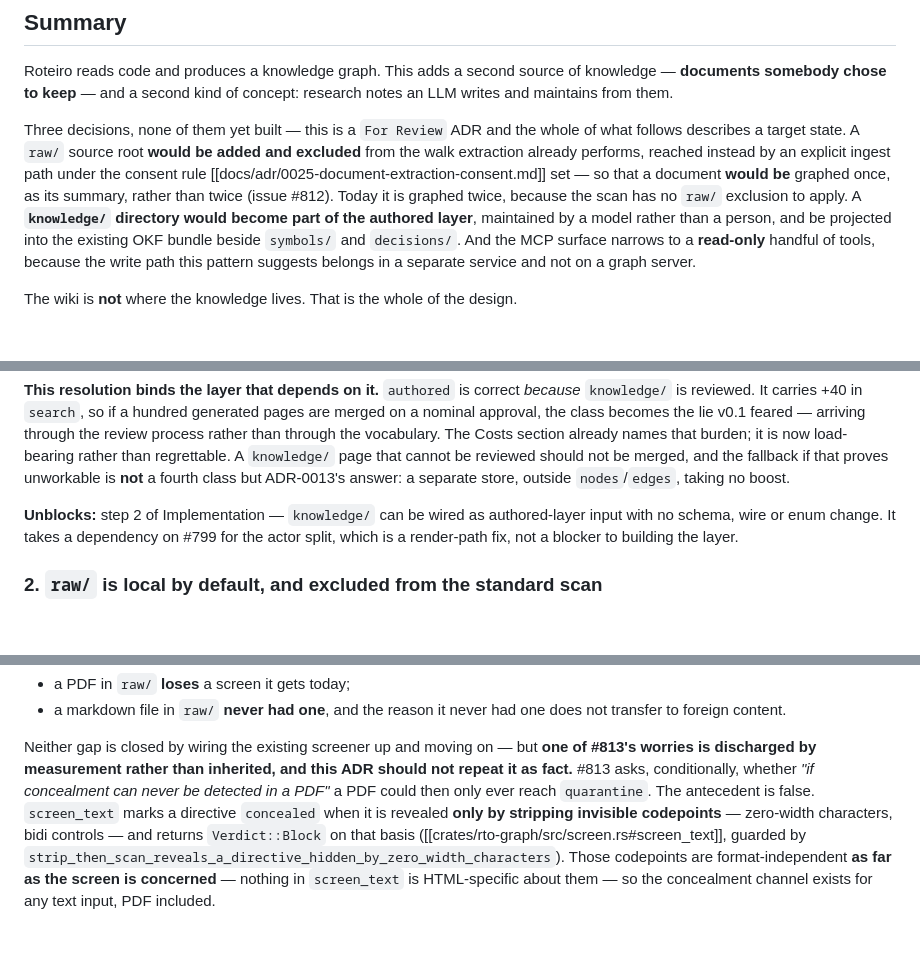
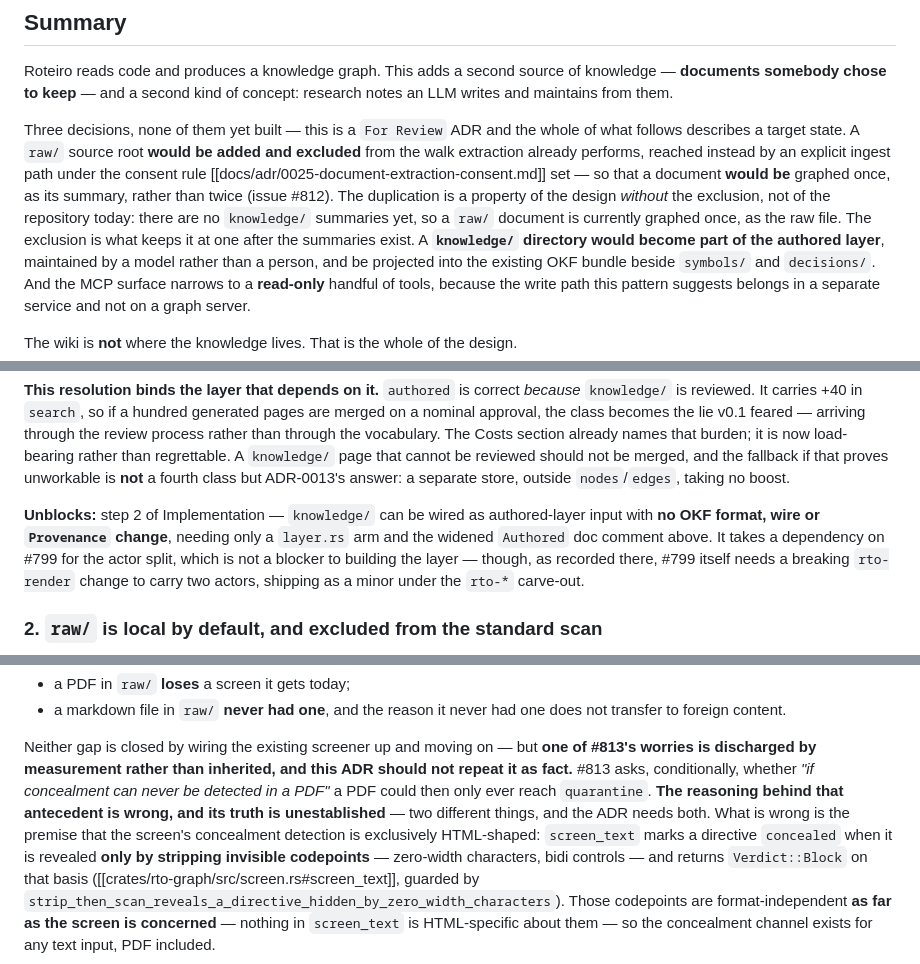
Before and after one commit to OffeneDatenmodellierung/Roteiro, a Markdown page: docs/adr/0026-research-knowledge-layer.md, 3 parts joined by grey strips. Rendered like a GitHub page; blank space fills up the shorter version.

Commit message:
docs(adr): three internal contradictions
No version bump: these are in-review corrections, which is exactly the
precedent the previous commit established by consolidating the history.

- "Today it is graphed twice" was impossible. There are no `knowledge/`
  summaries yet, so a raw/ document is currently graphed ONCE, as the raw
  file. The duplication is a property of the design without the exclusion,
  not of the repository today.

- "The antecedent is false" contradicted the qualification two paragraphs
  below saying survival through pdf_extract is unestablished. Split into
  the two claims it was conflating: the REASONING behind the antecedent is
  wrong (the screen's concealment detection is not exclusively
  HTML-shaped), and its TRUTH is unestablished (no fixture drives a PDF
  end to end).

- Q1's "Unblocks" line still said "no schema, wire or enum change" and
  called #799 a render-path fix, contradicting the section that records
  the breaking rto-render change. Now states what is unchanged (OKF
  format, wire, Provenance) and what is not.

Docs only. `roteiro check`: 0 violations, 372 links ok.

Co-authored-by: omnigent <noreply@omnigent.ai>

```diff
--- a/docs/adr/0026-research-knowledge-layer.md
+++ b/docs/adr/0026-research-knowledge-layer.md
@@ -45,8 +45,11 @@ whole of what follows describes a target state. A `raw/` source root **would be
 added and excluded** from the walk extraction already performs, reached instead
 by an explicit ingest path under the consent rule
 [[docs/adr/0025-document-extraction-consent.md]] set — so that a document **would
-be** graphed once, as its summary, rather than twice (issue #812). Today it
-is graphed twice, because the scan has no `raw/` exclusion to apply. A **`knowledge/`
+be** graphed once, as its summary, rather than twice (issue #812). The
+duplication is a property of the design *without* the exclusion, not of the
+repository today: there are no `knowledge/` summaries yet, so a `raw/` document
+is currently graphed once, as the raw file. The exclusion is what keeps it at one
+after the summaries exist. A **`knowledge/`
 directory would become part of the authored layer**, maintained by a model
 rather than a person, and be projected into the existing OKF bundle beside
 `symbols/` and `decisions/`. And the MCP surface narrows to a **read-only**
@@ -374,9 +377,11 @@ and the fallback if that proves unworkable is **not** a fourth class but ADR-001
 answer: a separate store, outside `nodes`/`edges`, taking no boost.
 
 **Unblocks:** step 2 of Implementation — `knowledge/` can be wired as
-authored-layer input with no schema, wire or enum change. It takes a dependency
-on #799 for the actor split, which is a render-path fix, not a blocker to
-building the layer.
+authored-layer input with **no OKF format, wire or `Provenance` change**, needing
+only a `layer.rs` arm and the widened `Authored` doc comment above. It takes a
+dependency on #799 for the actor split, which is not a blocker to building the
+layer — though, as recorded there, #799 itself needs a breaking `rto-render`
+change to carry two actors, shipping as a minor under the `rto-*` carve-out.
 
 ### 2. `raw/` is **local by default**, and excluded from the standard scan
 
@@ -661,7 +666,10 @@ Neither gap is closed by wiring the existing screener up and moving on — but
 **one of #813's worries is discharged by measurement rather than inherited, and
 this ADR should not repeat it as fact.** #813 asks, conditionally, whether *"if
 concealment can never be detected in a PDF"* a PDF could then only ever reach
-`quarantine`. The antecedent is false. `screen_text` marks a directive
+`quarantine`. **The reasoning behind that antecedent is wrong, and its truth is
+unestablished** — two different things, and the ADR needs both. What is wrong is
+the premise that the screen's concealment detection is exclusively HTML-shaped:
+`screen_text` marks a directive
 `concealed` when it is revealed **only by stripping invisible codepoints** —
 zero-width characters, bidi controls — and returns `Verdict::Block` on that
 basis ([[crates/rto-graph/src/screen.rs#screen_text]], guarded by
```
